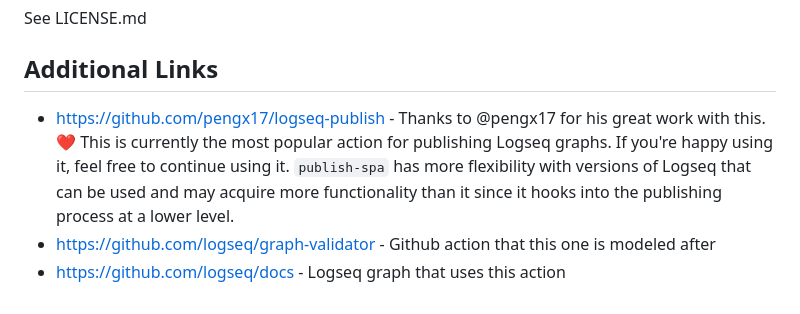
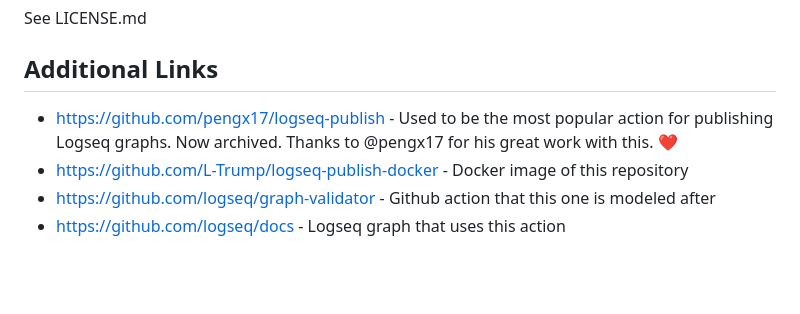
Before and after one commit to logseq/publish-spa, a Markdown page: README.md, the part around the change. Drawn GitHub-style; blank space fills up the shorter version.

Commit message:
Add docker project from #29

```diff
--- a/README.md
+++ b/README.md
@@ -131,6 +131,7 @@ $ python3 -m http.server 8080 -d out
 See LICENSE.md
 
 ## Additional Links
-* https://github.com/pengx17/logseq-publish - Thanks to @pengx17 for his great work with this. :heart: This is currently the most popular action for publishing Logseq graphs. If you're happy using it, feel free to continue using it. `publish-spa` has more flexibility with versions of Logseq that can be used and may acquire more functionality than it since it hooks into the publishing process at a lower level.
+* https://github.com/pengx17/logseq-publish - Used to be the most popular action for publishing Logseq graphs. Now archived. Thanks to @pengx17 for his great work with this. :heart:
+* https://github.com/L-Trump/logseq-publish-docker - Docker image of this repository
 * https://github.com/logseq/graph-validator - Github action that this one is modeled after
 * https://github.com/logseq/docs - Logseq graph that uses this action
```
